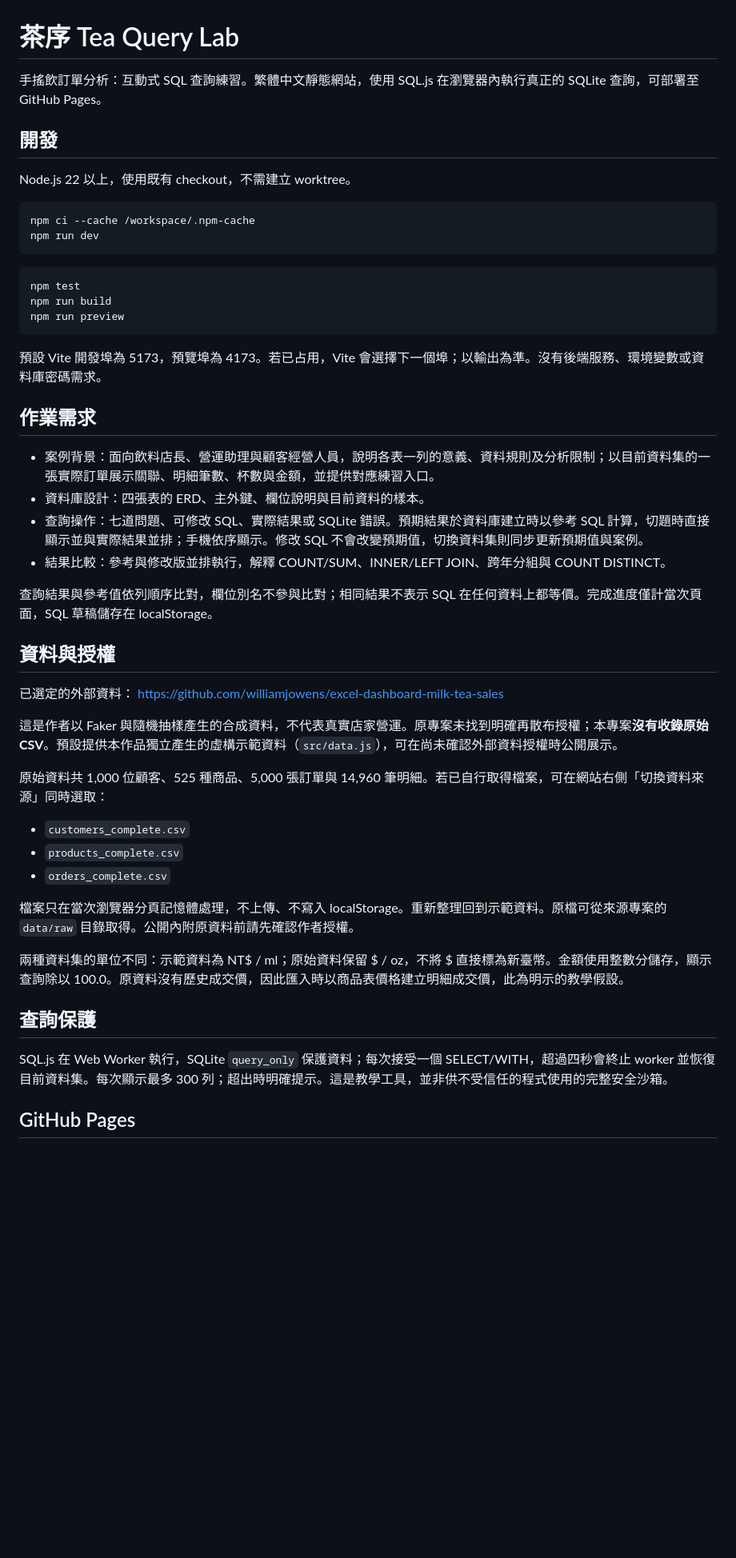
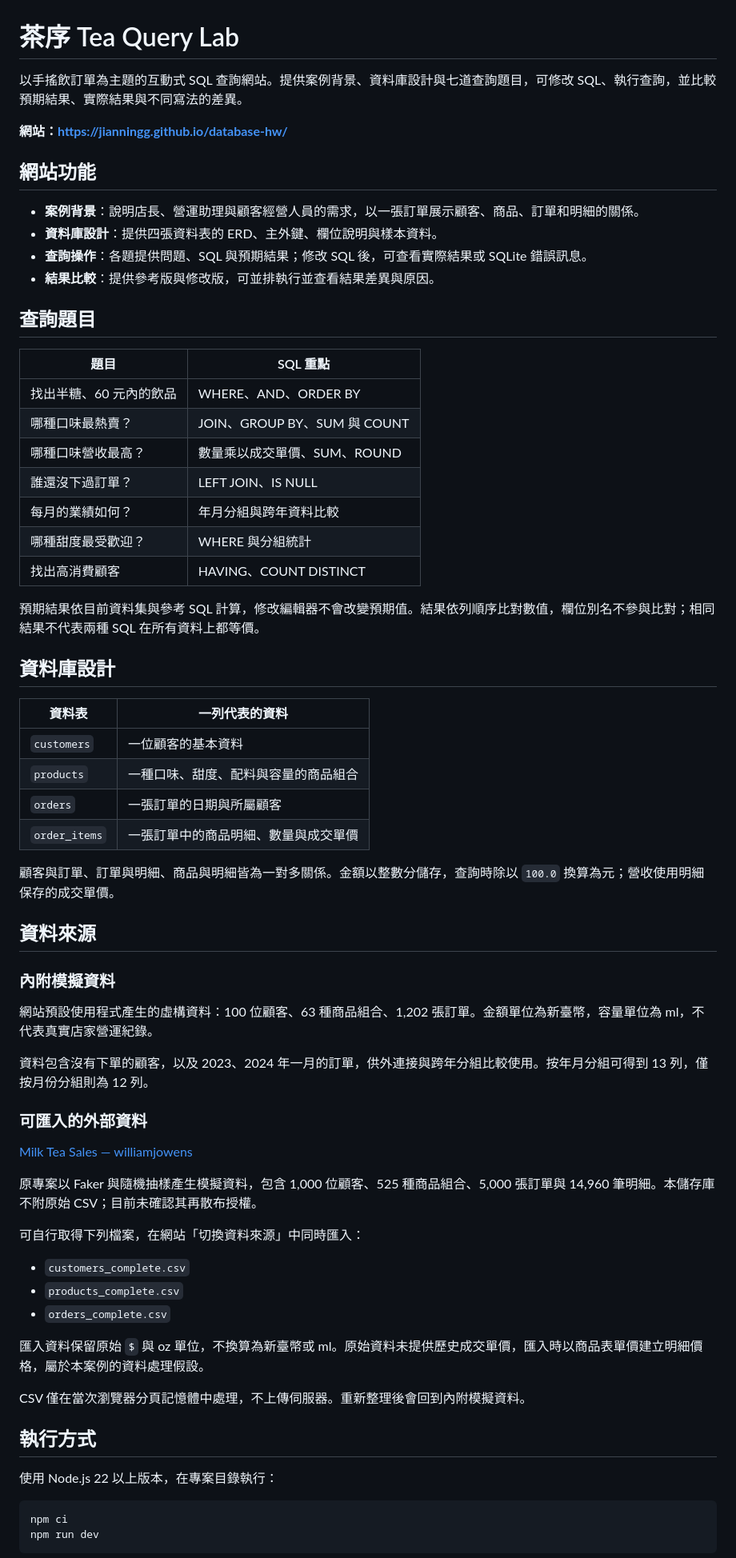
Before and after one commit to Jianningg/database-hw, a Markdown page: README.md, the part around one of its changes. Shown at 80% size. Rendered like a GitHub page; blank space fills up the shorter version.

Commit message:
Refine project documentation and remove environment-specific notes

````diff
--- a/README.md
+++ b/README.md
@@ -1,53 +1,71 @@
 # 茶序 Tea Query Lab
 
-手搖飲訂單分析：互動式 SQL 查詢練習。繁體中文靜態網站，使用 SQL.js 在瀏覽器內執行真正的 SQLite 查詢，可部署至 GitHub Pages。
+以手搖飲訂單為主題的互動式 SQL 查詢網站。提供案例背景、資料庫設計與七道查詢題目，可修改 SQL、執行查詢，並比較預期結果、實際結果與不同寫法的差異。
 
-## 開發
+**網站：https://jianningg.github.io/database-hw/**
 
-Node.js 22 以上，使用既有 checkout，不需建立 worktree。
+## 網站功能
 
-```sh
-npm ci --cache /workspace/.npm-cache
-npm run dev
-```
+- **案例背景**：說明店長、營運助理與顧客經營人員的需求，以一張訂單展示顧客、商品、訂單和明細的關係。
+- **資料庫設計**：提供四張資料表的 ERD、主外鍵、欄位說明與樣本資料。
+- **查詢操作**：各題提供問題、SQL 與預期結果；修改 SQL 後，可查看實際結果或 SQLite 錯誤訊息。
+- **結果比較**：提供參考版與修改版，可並排執行並查看結果差異與原因。
 
-```sh
-npm test
-npm run build
-npm run preview
-```
+## 查詢題目
 
-預設 Vite 開發埠為 5173，預覽埠為 4173。若已占用，Vite 會選擇下一個埠；以輸出為準。沒有後端服務、環境變數或資料庫密碼需求。
+| 題目 | SQL 重點 |
+|---|---|
+| 找出半糖、60 元內的飲品 | WHERE、AND、ORDER BY |
+| 哪種口味最熱賣？ | JOIN、GROUP BY、SUM 與 COUNT |
+| 哪種口味營收最高？ | 數量乘以成交單價、SUM、ROUND |
+| 誰還沒下過訂單？ | LEFT JOIN、IS NULL |
+| 每月的業績如何？ | 年月分組與跨年資料比較 |
+| 哪種甜度最受歡迎？ | WHERE 與分組統計 |
+| 找出高消費顧客 | HAVING、COUNT DISTINCT |
 
-## 作業需求
+預期結果依目前資料集與參考 SQL 計算，修改編輯器不會改變預期值。結果依列順序比對數值，欄位別名不參與比對；相同結果不代表兩種 SQL 在所有資料上都等價。
 
-- 案例背景：面向飲料店長、營運助理與顧客經營人員，說明各表一列的意義、資料規則及分析限制；以目前資料集的一張實際訂單展示關聯、明細筆數、杯數與金額，並提供對應練習入口。
-- 資料庫設計：四張表的 ERD、主外鍵、欄位說明與目前資料的樣本。
-- 查詢操作：七道問題、可修改 SQL、實際結果或 SQLite 錯誤。預期結果於資料庫建立時以參考 SQL 計算，切題時直接顯示並與實際結果並排；手機依序顯示。修改 SQL 不會改變預期值，切換資料集則同步更新預期值與案例。
-- 結果比較：參考與修改版並排執行，解釋 COUNT/SUM、INNER/LEFT JOIN、跨年分組與 COUNT DISTINCT。
+## 資料庫設計
 
-查詢結果與參考值依列順序比對，欄位別名不參與比對；相同結果不表示 SQL 在任何資料上都等價。完成進度僅計當次頁面，SQL 草稿儲存在 localStorage。
+| 資料表 | 一列代表的資料 |
+|---|---|
+| `customers` | 一位顧客的基本資料 |
+| `products` | 一種口味、甜度、配料與容量的商品組合 |
+| `orders` | 一張訂單的日期與所屬顧客 |
+| `order_items` | 一張訂單中的商品明細、數量與成交單價 |
 
-## 資料與授權
+顧客與訂單、訂單與明細、商品與明細皆為一對多關係。金額以整數分儲存，查詢時除以 `100.0` 換算為元；營收使用明細保存的成交單價。
 
-已選定的外部資料：
-https://github.com/williamjowens/excel-dashboard-milk-tea-sales
+## 資料來源
 
-這是作者以 Faker 與隨機抽樣產生的合成資料，不代表真實店家營運。原專案未找到明確再散布授權；本專案**沒有收錄原始 CSV**。預設提供本作品獨立產生的虛構示範資料（`src/data.js`），可在尚未確認外部資料授權時公開展示。
+### 內附模擬資料
 
-原始資料共 1,000 位顧客、525 種商品、5,000 張訂單與 14,960 筆明細。若已自行取得檔案，可在網站右側「切換資料來源」同時選取：
+網站預設使用程式產生的虛構資料：100 位顧客、63 種商品組合、1,202 張訂單。金額單位為新臺幣，容量單位為 ml，不代表真實店家營運紀錄。
+
+資料包含沒有下單的顧客，以及 2023、2024 年一月的訂單，供外連接與跨年分組比較使用。按年月分組可得到 13 列，僅按月份分組則為 12 列。
+
+### 可匯入的外部資料
+
+[Milk Tea Sales — williamjowens](https://github.com/williamjowens/excel-dashboard-milk-tea-sales)
+
+原專案以 Faker 與隨機抽樣產生模擬資料，包含 1,000 位顧客、525 種商品組合、5,000 張訂單與 14,960 筆明細。本儲存庫不附原始 CSV；目前未確認其再散布授權。
+
+可自行取得下列檔案，在網站「切換資料來源」中同時匯入：
 
 - `customers_complete.csv`
 - `products_complete.csv`
 - `orders_complete.csv`
 
-檔案只在當次瀏覽器分頁記憶體處理，不上傳、不寫入 localStorage。重新整理回到示範資料。原檔可從來源專案的 `data/raw` 目錄取得。公開內附原資料前請先確認作者授權。
+匯入資料保留原始 `$` 與 oz 單位，不換算為新臺幣或 ml。原始資料未提供歷史成交單價，匯入時以商品表單價建立明細價格，屬於本案例的資料處理假設。
 
-兩種資料集的單位不同：示範資料為 NT$ / ml；原始資料保留 $ / oz，不將 $ 直接標為新臺幣。金額使用整數分儲存，顯示查詢除以 100.0。原資料沒有歷史成交價，因此匯入時以商品表價格建立明細成交價，此為明示的教學假設。
+CSV 僅在當次瀏覽器分頁記憶體中處理，不上傳伺服器。重新整理後會回到內附模擬資料。
 
-## 查詢保護
+## 執行方式
 
-SQL.js 在 Web Worker 執行，SQLite `query_only` 保護資料；每次接受一個 SELECT/WITH，超過四秒會終止 worker 並恢復目前資料集。每次顯示最多 300 列；超出時明確提示。這是教學工具，並非供不受信任的程式使用的完整安全沙箱。
+使用 Node.js 22 以上版本，在專案目錄執行：
 
-## GitHub Pages
+```sh
+npm ci
+npm run dev
+```
 
````
Also changed, not shown: other parts of README.md (+27 -10 lines).
